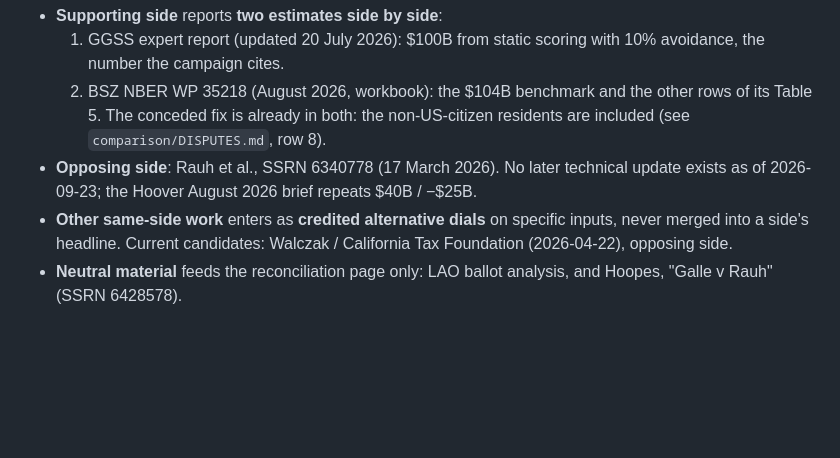
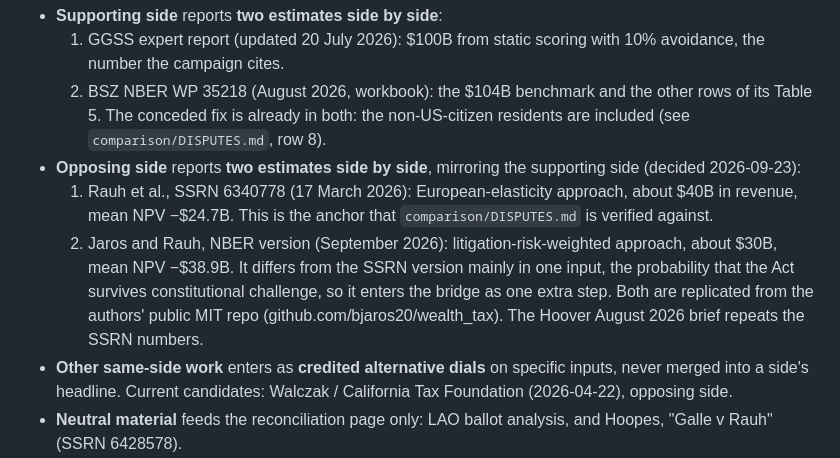
Before and after one commit to fhoces/opa-prop40, a Markdown page: PLAN.md, the part around the change. Rendered like a GitHub page; blank space fills up the shorter version.

Commit message:
PLAN.md: opposing side reports SSRN and NBER versions as two estimates
Co-Authored-By: Claude Opus 5.5 <noreply@anthropic.com>

```diff
--- a/PLAN.md
+++ b/PLAN.md
@@ -29,8 +29,15 @@ credited to us.
      Table 5.
   The conceded fix is already in both: the non-US-citizen residents are included (see
   `comparison/DISPUTES.md`, row 8).
-- **Opposing side**: Rauh et al., SSRN 6340778 (17 March 2026). No later technical update exists as
-  of 2026-09-23; the Hoover August 2026 brief repeats $40B / −$25B.
+- **Opposing side** reports **two estimates side by side**, mirroring the supporting side (decided
+  2026-09-23):
+  1. Rauh et al., SSRN 6340778 (17 March 2026): European-elasticity approach, about $40B in revenue,
+     mean NPV −$24.7B. This is the anchor that `comparison/DISPUTES.md` is verified against.
+  2. Jaros and Rauh, NBER version (September 2026): litigation-risk-weighted approach, about $30B,
+     mean NPV −$38.9B. It differs from the SSRN version mainly in one input, the probability that the
+     Act survives constitutional challenge, so it enters the bridge as one extra step.
+  Both are replicated from the authors' public MIT repo (github.com/bjaros20/wealth_tax). The Hoover
+  August 2026 brief repeats the SSRN numbers.
 - **Other same-side work** enters as **credited alternative dials** on specific inputs, never merged
   into a side's headline. Current candidates: Walczak / California Tax Foundation (2026-04-22),
   opposing side.
```
